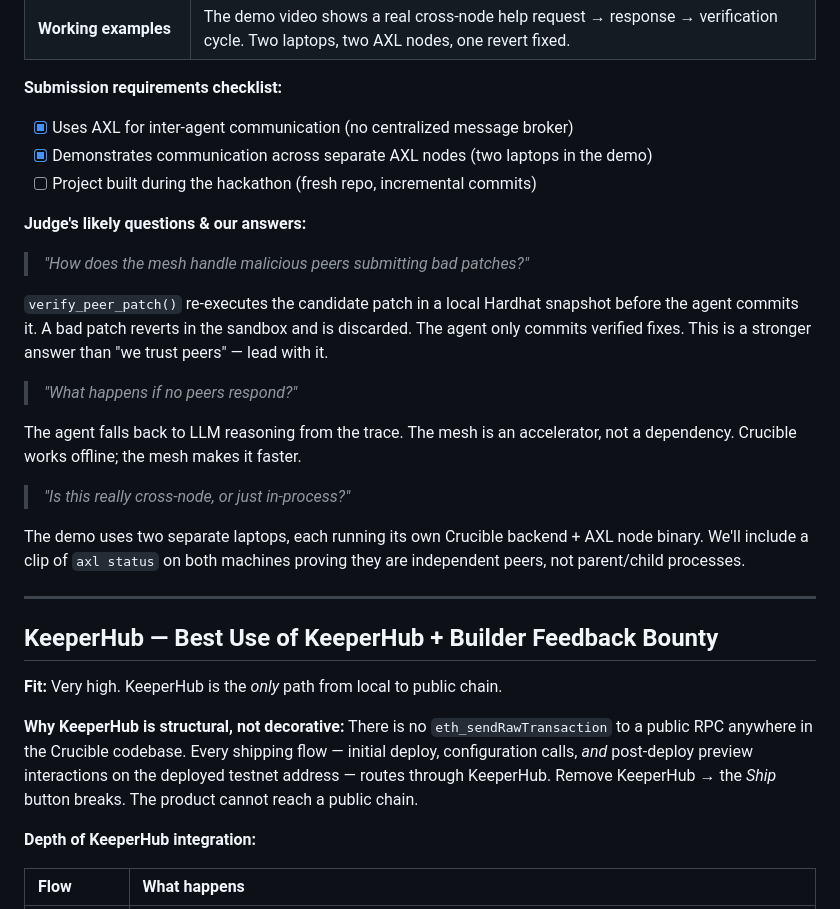
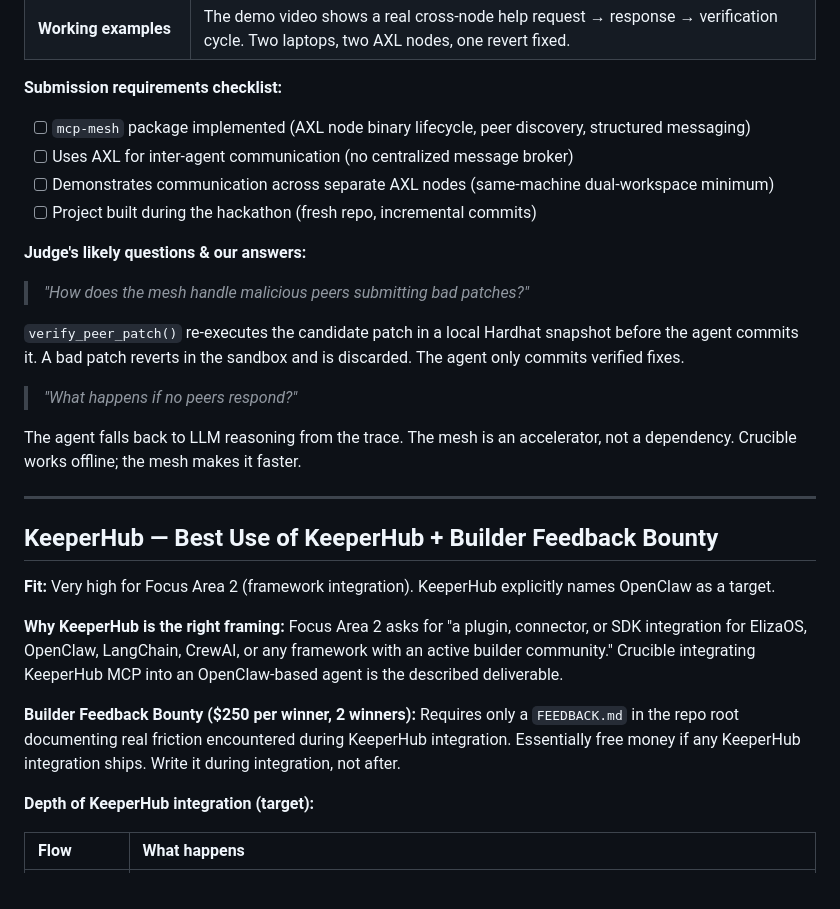
Before and after one commit to WhyAsh5114/Crucible, a Markdown page: docs/TRACKS.md, the part around one of its changes. Drawn GitHub-style.

```diff
--- a/docs/TRACKS.md
+++ b/docs/TRACKS.md
@@ -129,33 +149,32 @@ The same Crucible codebase, framed as a **persistent, networked swarm of autonom
 
 **Submission requirements checklist:**
 
-- [x] Uses AXL for inter-agent communication (no centralized message broker)
-- [x] Demonstrates communication across separate AXL nodes (two laptops in the demo)
+- [ ] `mcp-mesh` package implemented (AXL node binary lifecycle, peer discovery, structured messaging)
+- [ ] Uses AXL for inter-agent communication (no centralized message broker)
+- [ ] Demonstrates communication across separate AXL nodes (same-machine dual-workspace minimum)
 - [ ] Project built during the hackathon (fresh repo, incremental commits)
 
 **Judge's likely questions & our answers:**
 
 > _"How does the mesh handle malicious peers submitting bad patches?"_
 
-`verify_peer_patch()` re-executes the candidate patch in a local Hardhat snapshot before the agent commits it. A bad patch reverts in the sandbox and is discarded. The agent only commits verified fixes. This is a stronger answer than "we trust peers" — lead with it.
+`verify_peer_patch()` re-executes the candidate patch in a local Hardhat snapshot before the agent commits it. A bad patch reverts in the sandbox and is discarded. The agent only commits verified fixes.
 
 > _"What happens if no peers respond?"_
 
 The agent falls back to LLM reasoning from the trace. The mesh is an accelerator, not a dependency. Crucible works offline; the mesh makes it faster.
 
-> _"Is this really cross-node, or just in-process?"_
-
-The demo uses two separate laptops, each running its own Crucible backend + AXL node binary. We'll include a clip of `axl status` on both machines proving they are independent peers, not parent/child processes.
-
 ---
 
 ## KeeperHub — Best Use of KeeperHub + Builder Feedback Bounty
 
-**Fit:** Very high. KeeperHub is the _only_ path from local to public chain.
+**Fit:** Very high for Focus Area 2 (framework integration). KeeperHub explicitly names OpenClaw as a target.
 
-**Why KeeperHub is structural, not decorative:** There is no `eth_sendRawTransaction` to a public RPC anywhere in the Crucible codebase. Every shipping flow — initial deploy, configuration calls, _and_ post-deploy preview interactions on the deployed testnet address — routes through KeeperHub. Remove KeeperHub → the _Ship_ button breaks. The product cannot reach a public chain.
+**Why KeeperHub is the right framing:** Focus Area 2 asks for "a plugin, connector, or SDK integration for ElizaOS, OpenClaw, LangChain, CrewAI, or any framework with an active builder community." Crucible integrating KeeperHub MCP into an OpenClaw-based agent is the described deliverable.
 
-**Depth of KeeperHub integration:**
+**Builder Feedback Bounty ($250 per winner, 2 winners):** Requires only a `FEEDBACK.md` in the repo root documenting real friction encountered during KeeperHub integration. Essentially free money if any KeeperHub integration ships. Write it during integration, not after.
+
+**Depth of KeeperHub integration (target):**
 
 | Flow            | What happens                                                                                                                                                                        |
 | :-------------- | :---------------------------------------------------------------------------------------------------------------------------------------------------------------------------------- |
```
Also changed, not shown: other parts of docs/TRACKS.md (+29 -9 lines).
